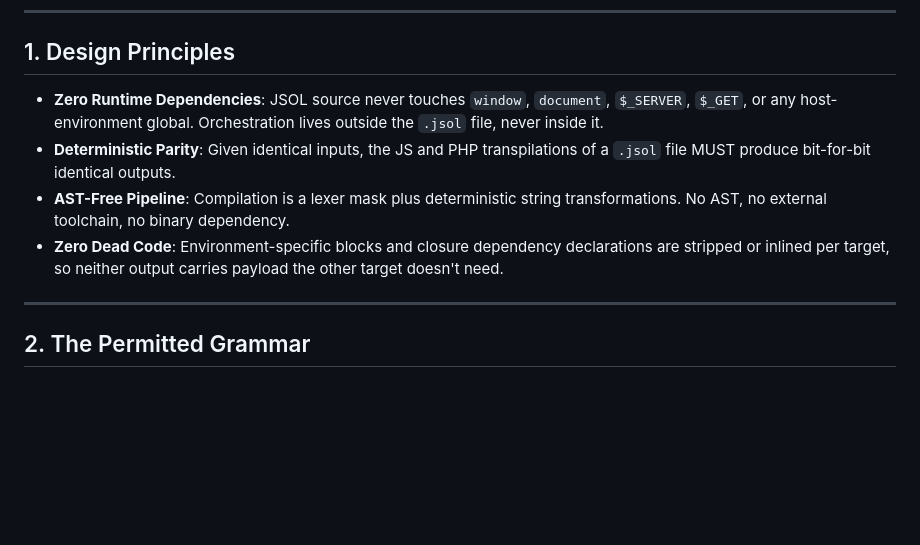
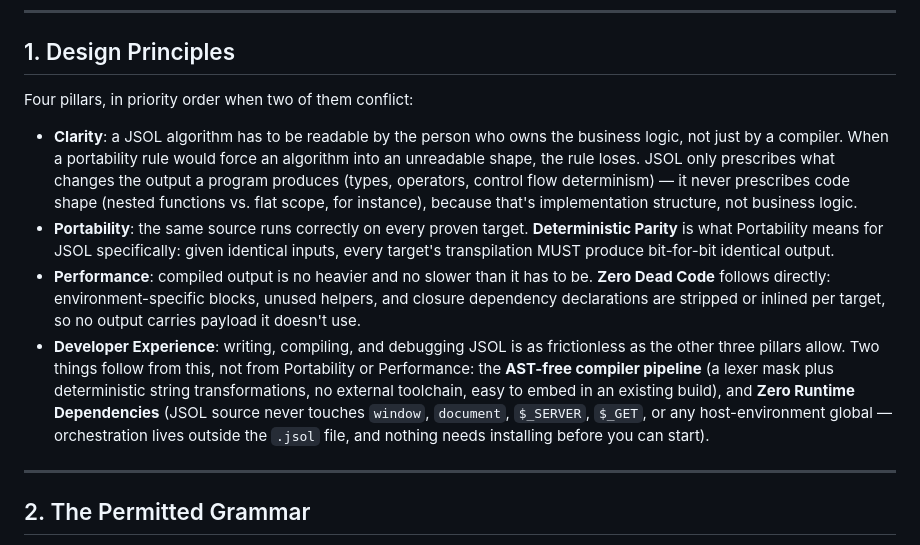
Before and after one commit to sbustelo/JSOL, a Markdown page: docs/LANGUAGE_SPEC.md, the part around the change. Rendered like a GitHub page; blank space fills up the shorter version.

```diff
--- a/docs/LANGUAGE_SPEC.md
+++ b/docs/LANGUAGE_SPEC.md
@@ -9,10 +9,12 @@ JSOL is 100% valid JavaScript. Not all JavaScript is JSOL.
 
 ## 1. Design Principles
 
-- **Zero Runtime Dependencies**: JSOL source never touches `window`, `document`, `$_SERVER`, `$_GET`, or any host-environment global. Orchestration lives outside the `.jsol` file, never inside it.
-- **Deterministic Parity**: Given identical inputs, the JS and PHP transpilations of a `.jsol` file MUST produce bit-for-bit identical outputs.
-- **AST-Free Pipeline**: Compilation is a lexer mask plus deterministic string transformations. No AST, no external toolchain, no binary dependency.
-- **Zero Dead Code**: Environment-specific blocks and closure dependency declarations are stripped or inlined per target, so neither output carries payload the other target doesn't need.
+Four pillars, in priority order when two of them conflict:
+
+- **Clarity**: a JSOL algorithm has to be readable by the person who owns the business logic, not just by a compiler. When a portability rule would force an algorithm into an unreadable shape, the rule loses. JSOL only prescribes what changes the output a program produces (types, operators, control flow determinism) — it never prescribes code shape (nested functions vs. flat scope, for instance), because that's implementation structure, not business logic.
+- **Portability**: the same source runs correctly on every proven target. **Deterministic Parity** is what Portability means for JSOL specifically: given identical inputs, every target's transpilation MUST produce bit-for-bit identical output.
+- **Performance**: compiled output is no heavier and no slower than it has to be. **Zero Dead Code** follows directly: environment-specific blocks, unused helpers, and closure dependency declarations are stripped or inlined per target, so no output carries payload it doesn't use.
+- **Developer Experience**: writing, compiling, and debugging JSOL is as frictionless as the other three pillars allow. Two things follow from this, not from Portability or Performance: the **AST-free compiler pipeline** (a lexer mask plus deterministic string transformations, no external toolchain, easy to embed in an existing build), and **Zero Runtime Dependencies** (JSOL source never touches `window`, `document`, `$_SERVER`, `$_GET`, or any host-environment global — orchestration lives outside the `.jsol` file, and nothing needs installing before you can start).
 
 ---
 
```
